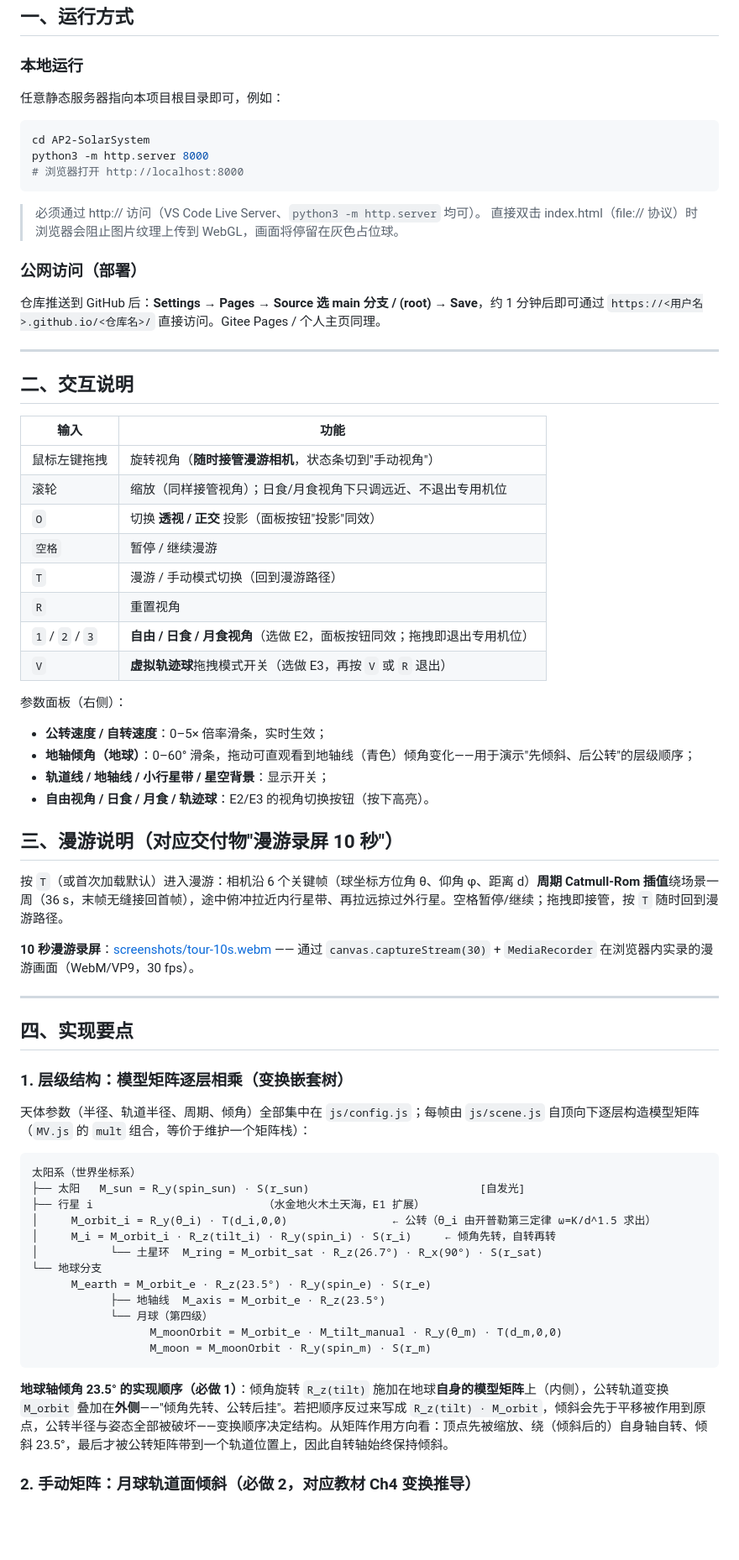
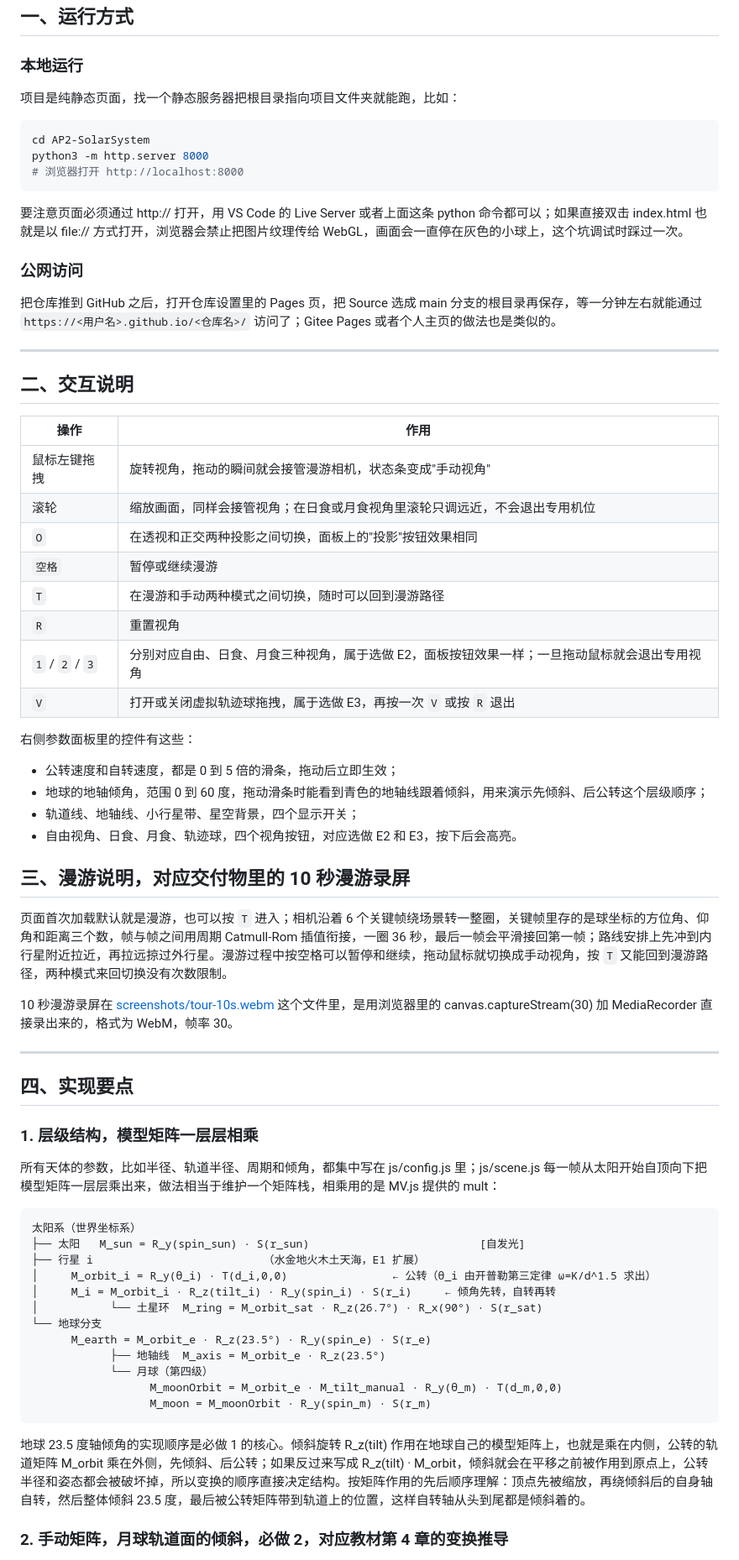
Before and after one commit to xiaoxiayk/jsjtxap1, a Markdown page: AP2-SolarSystem/README.md, the part around one of its changes. Shown at 84% size. Drawn GitHub-style; blank space fills up the shorter version.

Commit message:
README 改写：平实文笔、语序调整、减少括号与句号

````diff
--- a/AP2-SolarSystem/README.md
+++ b/AP2-SolarSystem/README.md
@@ -14,7 +14,7 @@
 
 ### 本地运行
 
-任意静态服务器指向本项目根目录即可，例如：
+项目是纯静态页面，找一个静态服务器把根目录指向项目文件夹就能跑，比如：
 
 ```bash
 cd AP2-SolarSystem
@@ -22,48 +22,47 @@ python3 -m http.server 8000
 # 浏览器打开 http://localhost:8000
 ```
 
-> 必须通过 http:// 访问（VS Code Live Server、`python3 -m http.server` 均可）。
-> 直接双击 index.html（file:// 协议）时浏览器会阻止图片纹理上传到 WebGL，画面将停留在灰色占位球。
+要注意页面必须通过 http:// 打开，用 VS Code 的 Live Server 或者上面这条 python 命令都可以；如果直接双击 index.html 也就是以 file:// 方式打开，浏览器会禁止把图片纹理传给 WebGL，画面会一直停在灰色的小球上，这个坑调试时踩过一次。
 
-### 公网访问（部署）
+### 公网访问
 
-仓库推送到 GitHub 后：**Settings → Pages → Source 选 main 分支 / (root) → Save**，约 1 分钟后即可通过 `https://<用户名>.github.io/<仓库名>/` 直接访问。Gitee Pages / 个人主页同理。
+把仓库推到 GitHub 之后，打开仓库设置里的 Pages 页，把 Source 选成 main 分支的根目录再保存，等一分钟左右就能通过 `https://<用户名>.github.io/<仓库名>/` 访问了；Gitee Pages 或者个人主页的做法也是类似的。
 
 ---
 
 ## 二、交互说明
 
-| 输入 | 功能 |
+| 操作 | 作用 |
 |---|---|
-| 鼠标左键拖拽 | 旋转视角（**随时接管漫游相机**，状态条切到"手动视角"） |
-| 滚轮 | 缩放（同样接管视角）；日食/月食视角下只调远近、不退出专用机位 |
-| `O` | 切换 **透视 / 正交** 投影（面板按钮"投影"同效） |
-| `空格` | 暂停 / 继续漫游 |
-| `T` | 漫游 / 手动模式切换（回到漫游路径） |
+| 鼠标左键拖拽 | 旋转视角，拖动的瞬间就会接管漫游相机，状态条变成"手动视角" |
+| 滚轮 | 缩放画面，同样会接管视角；在日食或月食视角里滚轮只调远近，不会退出专用机位 |
+| `O` | 在透视和正交两种投影之间切换，面板上的"投影"按钮效果相同 |
+| `空格` | 暂停或继续漫游 |
+| `T` | 在漫游和手动两种模式之间切换，随时可以回到漫游路径 |
 | `R` | 重置视角 |
-| `1` / `2` / `3` | **自由 / 日食 / 月食视角**（选做 E2，面板按钮同效；拖拽即退出专用机位） |
-| `V` | **虚拟轨迹球**拖拽模式开关（选做 E3，再按 `V` 或 `R` 退出） |
+| `1` / `2` / `3` | 分别对应自由、日食、月食三种视角，属于选做 E2，面板按钮效果一样；一旦拖动鼠标就会退出专用视角 |
+| `V` | 打开或关闭虚拟轨迹球拖拽，属于选做 E3，再按一次 `V` 或按 `R` 退出 |
 
-参数面板（右侧）：
+右侧参数面板里的控件有这些：
 
-- **公转速度 / 自转速度**：0–5× 倍率滑条，实时生效；
-- **地轴倾角（地球）**：0–60° 滑条，拖动可直观看到地轴线（青色）倾角变化——用于演示"先倾斜、后公转"的层级顺序；
-- **轨道线 / 地轴线 / 小行星带 / 星空背景**：显示开关；
-- **自由视角 / 日食 / 月食 / 轨迹球**：E2/E3 的视角切换按钮（按下高亮）。
+- 公转速度和自转速度，都是 0 到 5 倍的滑条，拖动后立即生效；
+- 地球的地轴倾角，范围 0 到 60 度，拖动滑条时能看到青色的地轴线跟着倾斜，用来演示先倾斜、后公转这个层级顺序；
+- 轨道线、地轴线、小行星带、星空背景，四个显示开关；
+- 自由视角、日食、月食、轨迹球，四个视角按钮，对应选做 E2 和 E3，按下后会高亮。
 
-## 三、漫游说明（对应交付物"漫游录屏 10 秒"）
+## 三、漫游说明，对应交付物里的 10 秒漫游录屏
 
-按 `T`（或首次加载默认）进入漫游：相机沿 6 个关键帧（球坐标方位角 θ、仰角 φ、距离 d）**周期 Catmull-Rom 插值**绕场景一周（36 s，末帧无缝接回首帧），途中俯冲拉近内行星带、再拉远掠过外行星。空格暂停/继续；拖拽即接管，按 `T` 随时回到漫游路径。
+页面首次加载默认就是漫游，也可以按 `T` 进入；相机沿着 6 个关键帧绕场景转一整圈，关键帧里存的是球坐标的方位角、仰角和距离三个数，帧与帧之间用周期 Catmull-Rom 插值衔接，一圈 36 秒，最后一帧会平滑接回第一帧；路线安排上先冲到内行星附近拉近，再拉远掠过外行星。漫游过程中按空格可以暂停和继续，拖动鼠标就切换成手动视角，按 `T` 又能回到漫游路径，两种模式来回切换没有次数限制。
 
-**10 秒漫游录屏**：[screenshots/tour-10s.webm](screenshots/tour-10s.webm) —— 通过 `canvas.captureStream(30)` + `MediaRecorder` 在浏览器内实录的漫游画面（WebM/VP9，30 fps）。
+10 秒漫游录屏在 [screenshots/tour-10s.webm](screenshots/tour-10s.webm) 这个文件里，是用浏览器里的 canvas.captureStream(30) 加 MediaRecorder 直接录出来的，格式为 WebM，帧率 30。
 
 ---
 
 ## 四、实现要点
 
-### 1. 层级结构：模型矩阵逐层相乘（变换嵌套树）
+### 1. 层级结构，模型矩阵一层层相乘
 
-天体参数（半径、轨道半径、周期、倾角）全部集中在 `js/config.js`；每帧由 `js/scene.js` 自顶向下逐层构造模型矩阵（`MV.js` 的 `mult` 组合，等价于维护一个矩阵栈）：
+所有天体的参数，比如半径、轨道半径、周期和倾角，都集中写在 js/config.js 里；js/scene.js 每一帧从太阳开始自顶向下把模型矩阵一层层乘出来，做法相当于维护一个矩阵栈，相乘用的是 MV.js 提供的 mult：
 
 ```
 太阳系（世界坐标系）
@@ -80,7 +79,7 @@ python3 -m http.server 8000
                   M_moon = M_moonOrbit · R_y(spin_m) · S(r_m)
 ```
 
-**地球轴倾角 23.5° 的实现顺序（必做 1）**：倾角旋转 `R_z(tilt)` 施加在地球**自身的模型矩阵**上（内侧），公转轨道变换 `M_orbit` 叠加在**外侧**——"倾角先转、公转后挂"。若把顺序反过来写成 `R_z(tilt) · M_orbit`，倾斜会先于平移被作用到原点，公转半径与姿态全部被破坏——变换顺序决定结构。从矩阵作用方向看：顶点先被缩放、绕（倾斜后的）自身轴自转、倾斜 23.5°，最后才被公转矩阵带到一个轨道位置上，因此自转轴始终保持倾斜。
+地球 23.5 度轴倾角的实现顺序是必做 1 的核心。倾斜旋转 R_z(tilt) 作用在地球自己的模型矩阵上，也就是乘在内侧，公转的轨道矩阵 M_orbit 乘在外侧，先倾斜、后公转；如果反过来写成 R_z(tilt) · M_orbit，倾斜就会在平移之前被作用到原点上，公转半径和姿态都会被破坏掉，所以变换的顺序直接决定结构。按矩阵作用的先后顺序理解：顶点先被缩放，再绕倾斜后的自身轴自转，然后整体倾斜 23.5 度，最后被公转矩阵带到轨道上的位置，这样自转轴从头到尾都是倾斜着的。
 
-### 2. 手动矩阵：月球轨道面倾斜（必做 2，对应教材 Ch4 变换推导）
+### 2. 手动矩阵，月球轨道面的倾斜，必做 2，对应教材第 4 章的变换推导
 
````
Also changed, not shown: other parts of AP2-SolarSystem/README.md (+43 -44 lines).
